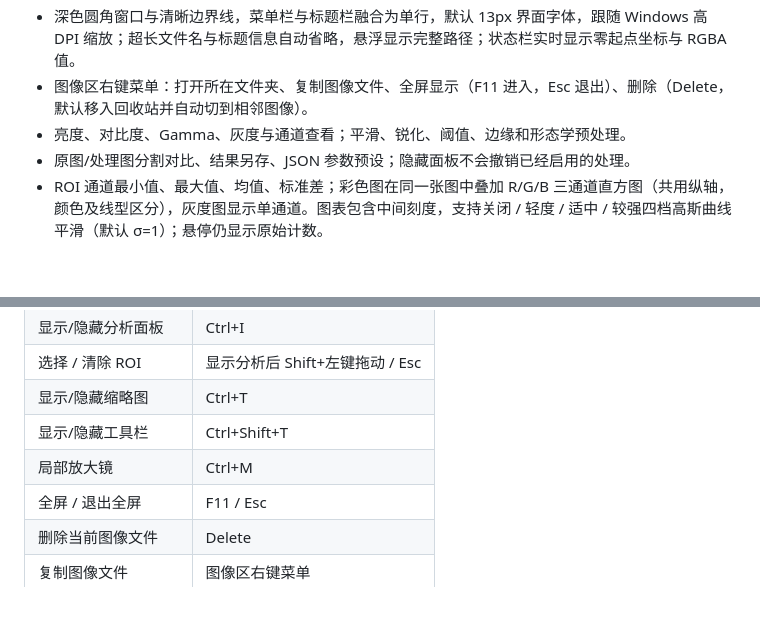
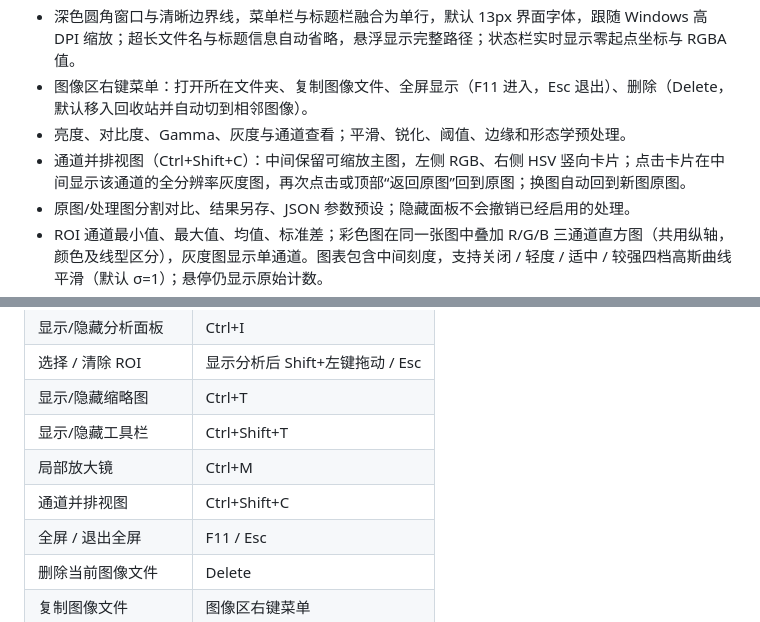
Before and after one commit to BlazarLin/ImageViewer, a Markdown page: README.md, 2 parts joined by grey strips. GitHub-like rendering; blank space fills up the shorter version.

Commit message:
feat: 支持点击通道在主图查看并回归原图
- 点击 RGB/HSV 通道卡片，后台生成全分辨率灰度图并在主图显示，保留缩放
- 当前通道卡片高亮，主图左上角显示“通道 · 返回原图”按钮
- 再次点击当前通道、点击返回按钮或换图均可回到原图
- 通道大图时禁用导出与对比，避免所见与导出不一致
- 回归增至 77 项，Debug/Release 全部通过

```diff
--- a/README.md
+++ b/README.md
@@ -18,6 +18,7 @@
 - 深色圆角窗口与清晰边界线，菜单栏与标题栏融合为单行，默认 13px 界面字体，跟随 Windows 高 DPI 缩放；超长文件名与标题信息自动省略，悬浮显示完整路径；状态栏实时显示零起点坐标与 RGBA 值。
 - 图像区右键菜单：打开所在文件夹、复制图像文件、全屏显示（F11 进入，Esc 退出）、删除（Delete，默认移入回收站并自动切到相邻图像）。
 - 亮度、对比度、Gamma、灰度与通道查看；平滑、锐化、阈值、边缘和形态学预处理。
+- 通道并排视图（Ctrl+Shift+C）：中间保留可缩放主图，左侧 RGB、右侧 HSV 竖向卡片；点击卡片在中间显示该通道的全分辨率灰度图，再次点击或顶部“返回原图”回到原图；换图自动回到新图原图。
 - 原图/处理图分割对比、结果另存、JSON 参数预设；隐藏面板不会撤销已经启用的处理。
 - ROI 通道最小值、最大值、均值、标准差；彩色图在同一张图中叠加 R/G/B 三通道直方图（共用纵轴，颜色及线型区分），灰度图显示单通道。图表包含中间刻度，支持关闭 / 轻度 / 适中 / 较强四档高斯曲线平滑（默认 σ=1）；悬停仍显示原始计数。
 - 前台异步解码与过期请求丢弃、邻图预加载、受限解码与缩略图缓存、大图显示金字塔。
@@ -118,6 +119,7 @@ CMake 会读取 `OPENCV_DIR` 环境变量。使用独立 OpenCV CMake 安装/构
 | 显示/隐藏缩略图 | Ctrl+T |
 | 显示/隐藏工具栏 | Ctrl+Shift+T |
 | 局部放大镜 | Ctrl+M |
+| 通道并排视图 | Ctrl+Shift+C |
 | 全屏 / 退出全屏 | F11 / Esc |
 | 删除当前图像文件 | Delete |
 | 复制图像文件 | 图像区右键菜单 |
```
Also changed, not shown: CHANGELOG.md (+2 -1 lines), docs/261111成熟度提升与视觉复核.md (+8 -1 lines), docs/images/261111通道主图查看.png (added), 8 other files.
